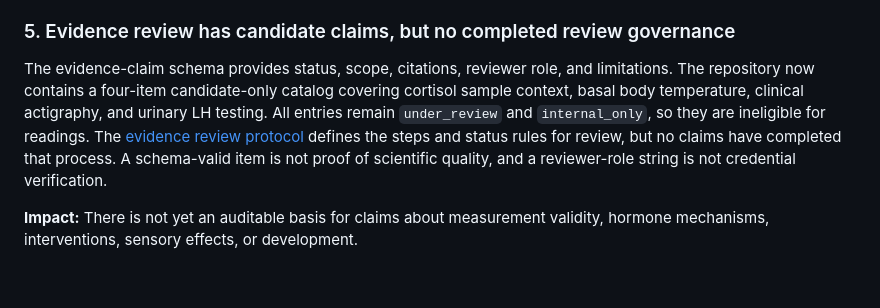
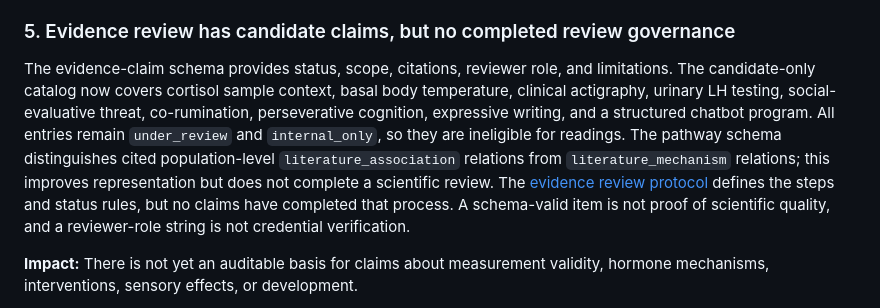
Before and after one commit to CastaliaInstitute/metheus, a Markdown page: docs/critical-review.md, the part around the change. GitHub-like rendering; blank space fills up the shorter version.

Commit message:
Refresh Metheus evidence roadmap

```diff
--- a/docs/critical-review.md
+++ b/docs/critical-review.md
@@ -54,7 +54,7 @@ The hormone and rhythm references are broad, and the rhythm functions intentiona
 
 ### 5. Evidence review has candidate claims, but no completed review governance
 
-The evidence-claim schema provides status, scope, citations, reviewer role, and limitations. The repository now contains a four-item candidate-only catalog covering cortisol sample context, basal body temperature, clinical actigraphy, and urinary LH testing. All entries remain `under_review` and `internal_only`, so they are ineligible for readings. The [evidence review protocol](evidence-review-protocol.md) defines the steps and status rules for review, but no claims have completed that process. A schema-valid item is not proof of scientific quality, and a reviewer-role string is not credential verification.
+The evidence-claim schema provides status, scope, citations, reviewer role, and limitations. The candidate-only catalog now covers cortisol sample context, basal body temperature, clinical actigraphy, urinary LH testing, social-evaluative threat, co-rumination, perseverative cognition, expressive writing, and a structured chatbot program. All entries remain `under_review` and `internal_only`, so they are ineligible for readings. The pathway schema distinguishes cited population-level `literature_association` relations from `literature_mechanism` relations; this improves representation but does not complete a scientific review. The [evidence review protocol](evidence-review-protocol.md) defines the steps and status rules, but no claims have completed that process. A schema-valid item is not proof of scientific quality, and a reviewer-role string is not credential verification.
 
 **Impact:** There is not yet an auditable basis for claims about measurement validity, hormone mechanisms, interventions, sensory effects, or development.
 
```
